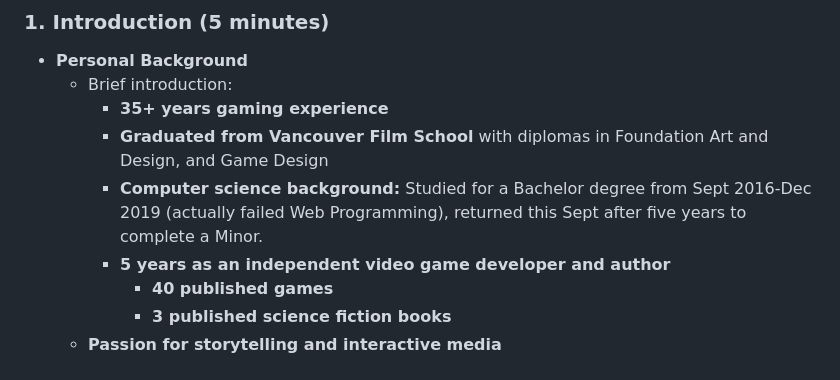
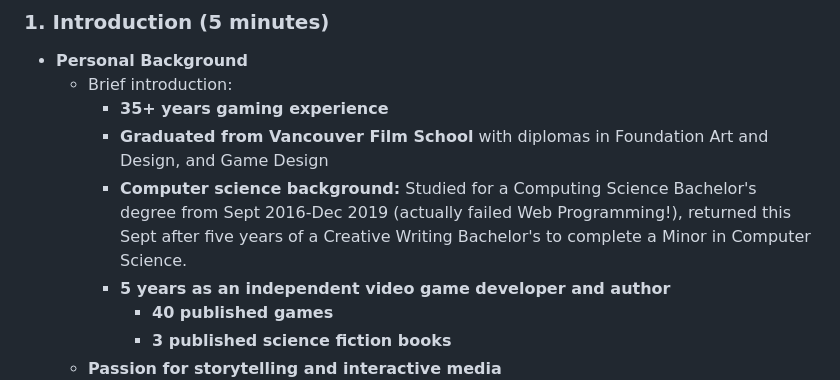
Before and after one commit to CMON1975/interactive-fiction-framework, a Markdown page: documentation/presentation-outline.md, the part around the change. Rendered like a GitHub page.

Commit message:
minor edits to presentation outline

```diff
--- a/documentation/presentation-outline.md
+++ b/documentation/presentation-outline.md
@@ -17,7 +17,7 @@
   - Brief introduction:
     - **35+ years gaming experience**
     - **Graduated from Vancouver Film School** with diplomas in Foundation Art and Design, and Game Design
-    - **Computer science background:** Studied for a Bachelor degree from Sept 2016-Dec 2019 (actually failed Web Programming), returned this Sept after five years to complete a Minor.
+    - **Computer science background:** Studied for a Computing Science Bachelor's degree from Sept 2016-Dec 2019 (actually failed Web Programming!), returned this Sept after five years of a Creative Writing Bachelor's to complete a Minor in Computer Science.
     - **5 years as an independent video game developer and author**
       - **40 published games**
       - **3 published science fiction books**
```
